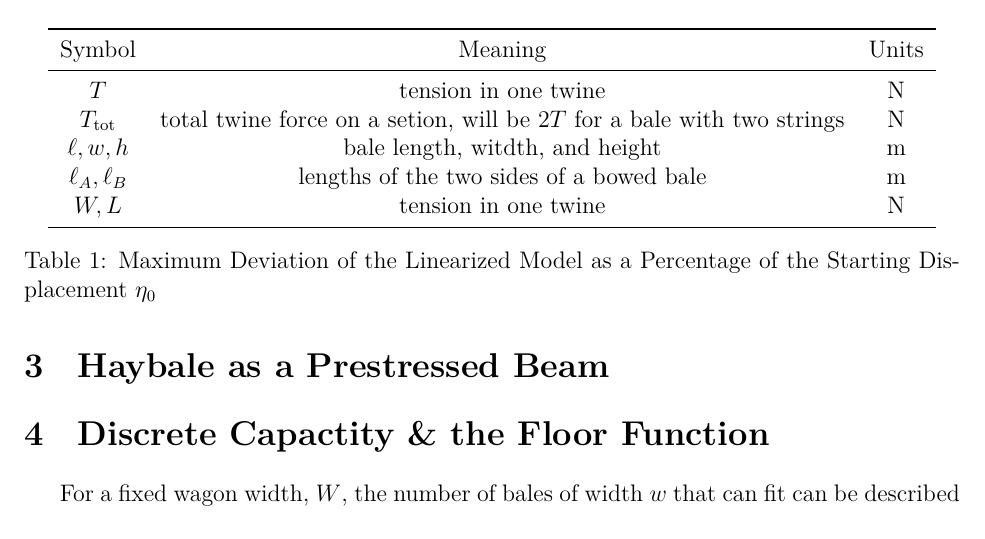
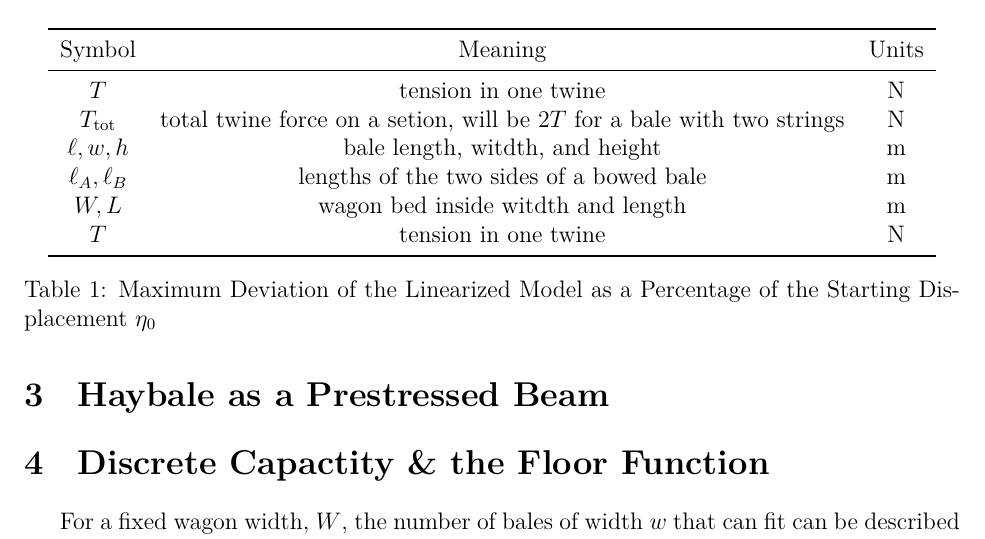
Before and after one commit to Aqawma/math-ia-isak, a LaTeX document (ia_main.tex, which reads background.tex): part of page 4 of 5, cut so that both start at the same text. Compiled offline with XeLaTeX.

Commit message:
Auto-commit: changes detected at 2026-11-23 08:14:57

```diff
--- a/background.tex
+++ b/background.tex
@@ -9,7 +9,8 @@
             $T_{\text{tot}}$ & total twine force on a setion, will be $2T$ for a bale with two strings & N \\
             $\ell,w,h$ & bale length, witdth, and height & m \\
             $\ell_A,\ell_B$ & lengths of the two sides of a bowed bale & m \\
-            $W,L$ & tension in one twine & N \\
+            $W,L$ & wagon bed inside witdth and length & m \\
+            $T$ & tension in one twine & N \\
             \bottomrule
         \end{tabular}
         \caption{Maximum Deviation of the Linearized Model as a Percentage of the Starting Displacement $\eta_0$}
```
